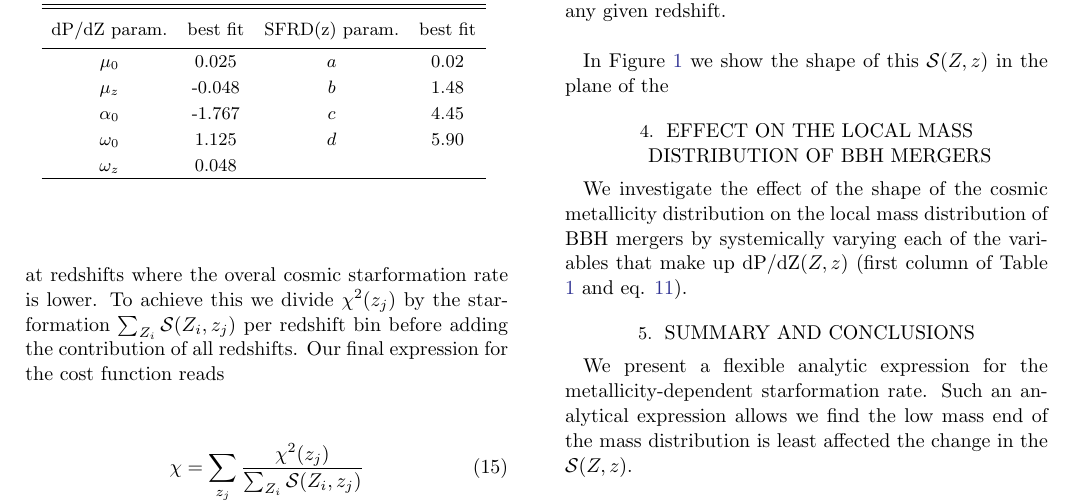
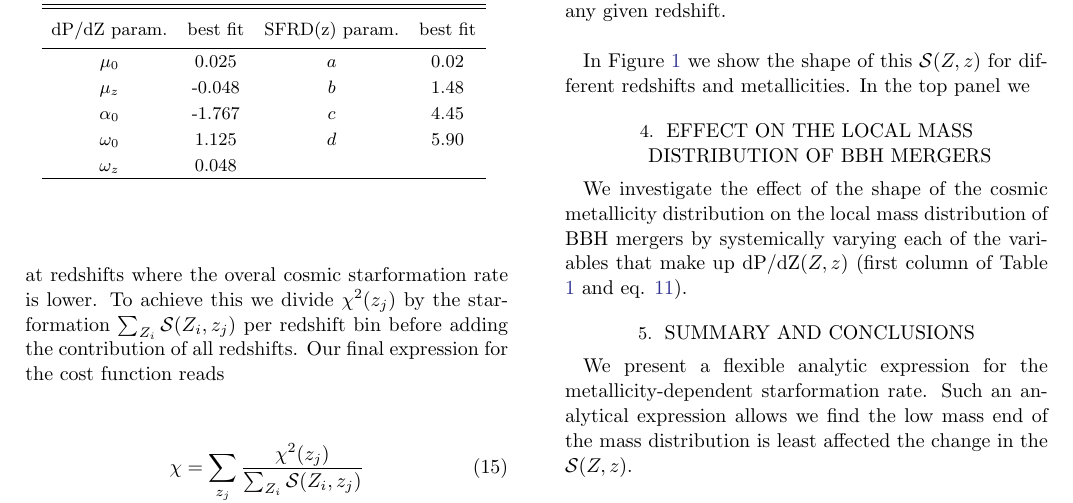
Before and after one commit to sashalvna/SFRD_fit, a LaTeX paper (src/tex/ms.tex): part of page 5 of 6, cut so that both start at the same text. Compiled offline with pdfLaTeX; a LaTeX package or settings file that is missing is left out.

Commit message:
[showyourwork] overleaf sync

```diff
--- a/src/tex/ms.tex
+++ b/src/tex/ms.tex
@@ -409,7 +409,8 @@ $\omega_z$ &  0.048 &   \\
 % muz =-0.048244647721407255, mu0 =0.024667742078400792, sigma_0 =1.1253850972905333, sigma_z =0.048072863682492945, alpha=-1.7671626767422142
 \end{deluxetable}
 
-In Figure \ref{fig: fit SFRD} we show the shape of this \SFRDzZ in the plane of the
+In Figure \ref{fig: fit SFRD} we show the shape of this \SFRDzZ for different redshifts and metallicities.
+In the top panel we
 
 
 
```
Also changed, not shown: src/tex/ms.tex (4 more changed lines).
